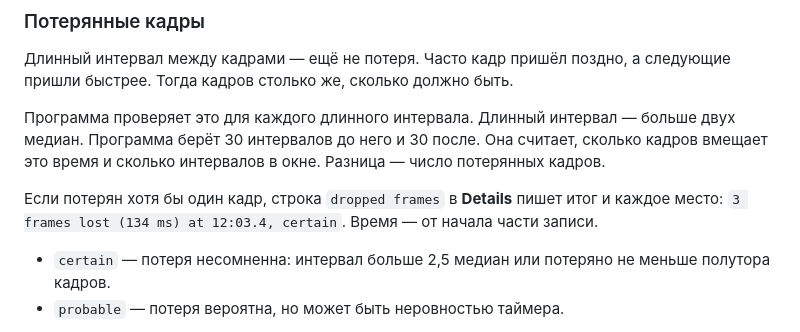
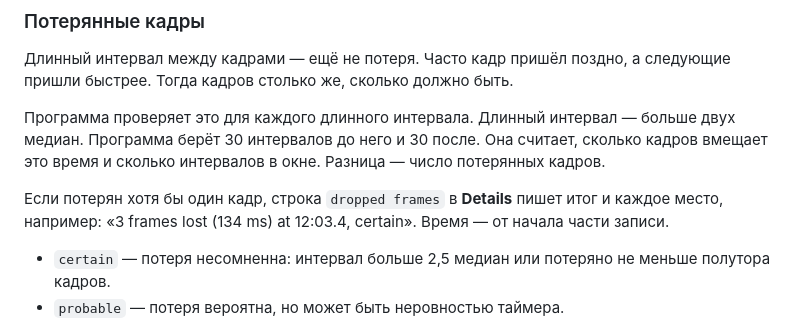
Before and after one commit to iabs-neuro/bearmind, a Markdown page: docs/students/series-workflow.md, the part around the change. GitHub-like rendering.

Commit message:
Students guide: the example gap line is not a code span (the guide test matches code spans to program texts)

```diff
--- a/docs/students/series-workflow.md
+++ b/docs/students/series-workflow.md
@@ -149,7 +149,7 @@
 
 Программа проверяет это для каждого длинного интервала. Длинный интервал — больше двух медиан. Программа берёт 30 интервалов до него и 30 после. Она считает, сколько кадров вмещает это время и сколько интервалов в окне. Разница — число потерянных кадров.
 
-Если потерян хотя бы один кадр, строка `dropped frames` в **Details** пишет итог и каждое место: `3 frames lost (134 ms) at 12:03.4, certain`. Время — от начала части записи.
+Если потерян хотя бы один кадр, строка `dropped frames` в **Details** пишет итог и каждое место, например: «3 frames lost (134 ms) at 12:03.4, certain». Время — от начала части записи.
 
 - `certain` — потеря несомненна: интервал больше 2,5 медиан или потеряно не меньше полутора кадров.
 - `probable` — потеря вероятна, но может быть неровностью таймера.
```
